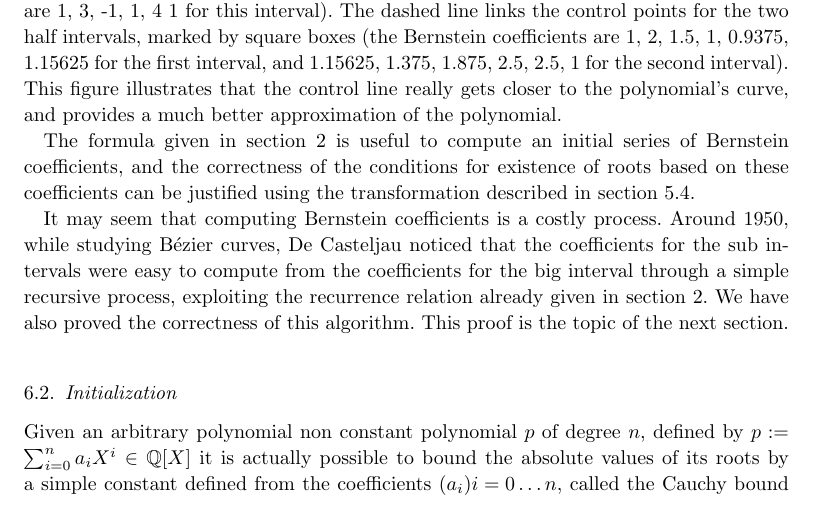
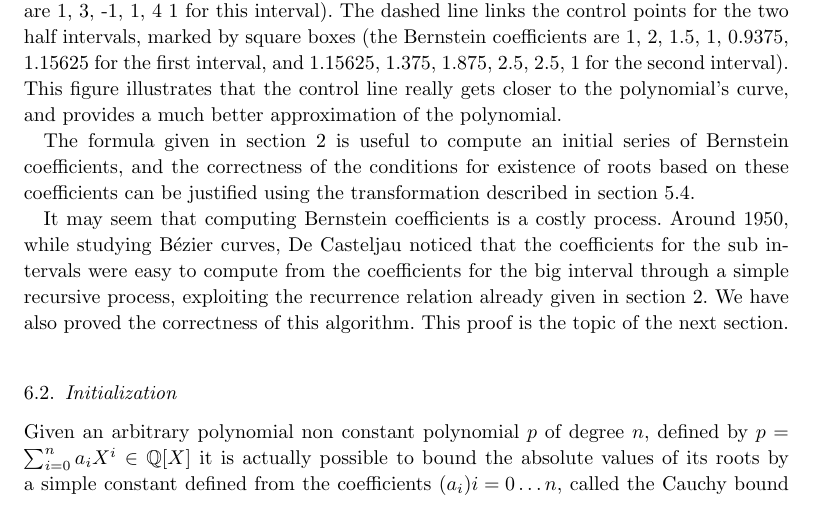
Before and after one commit to ybertot/trajectories, a LaTeX document (trunk/CAD_COQ/papers/root-isolation/main.tex): part of page 18 of 31, cut so that both start at the same text. Compiled offline with pdfLaTeX; a LaTeX package or settings file that is missing is left out.

Commit message:
new dicho bern + typo
git-svn-id: svn://scm.gforge.inria.fr/svnroot/cadcoq@225 c63750b6-0a05-0410-b89b-bf6a48017dd0

```diff
--- a/trunk/CAD_COQ/papers/root-isolation/main.tex
+++ b/trunk/CAD_COQ/papers/root-isolation/main.tex
@@ -887,7 +887,7 @@ section.
 
 \subsection{Initialization}\label{ssec:cauchy}
 Given an arbitrary polynomial non constant polynomial $p$ of degree
-$n$, defined by $p := \sum_{i  = 0}^n a_iX^i \in
+$n$, defined by $p = \sum_{i  = 0}^n a_iX^i \in
 \mathbb{Q}[X]$ it is actually  possible to bound the absolute values
 of its roots by a simple constant defined from the coefficients
 $(a_i){i = 0 \dots n}$, called the Cauchy bound \cite{bpr}:
```
Also changed, not shown: trunk/CAD_COQ/papers/root-isolation/dicho_bern.pdf, trunk/CAD_COQ/papers/root-isolation/dicho_bern.svg.
